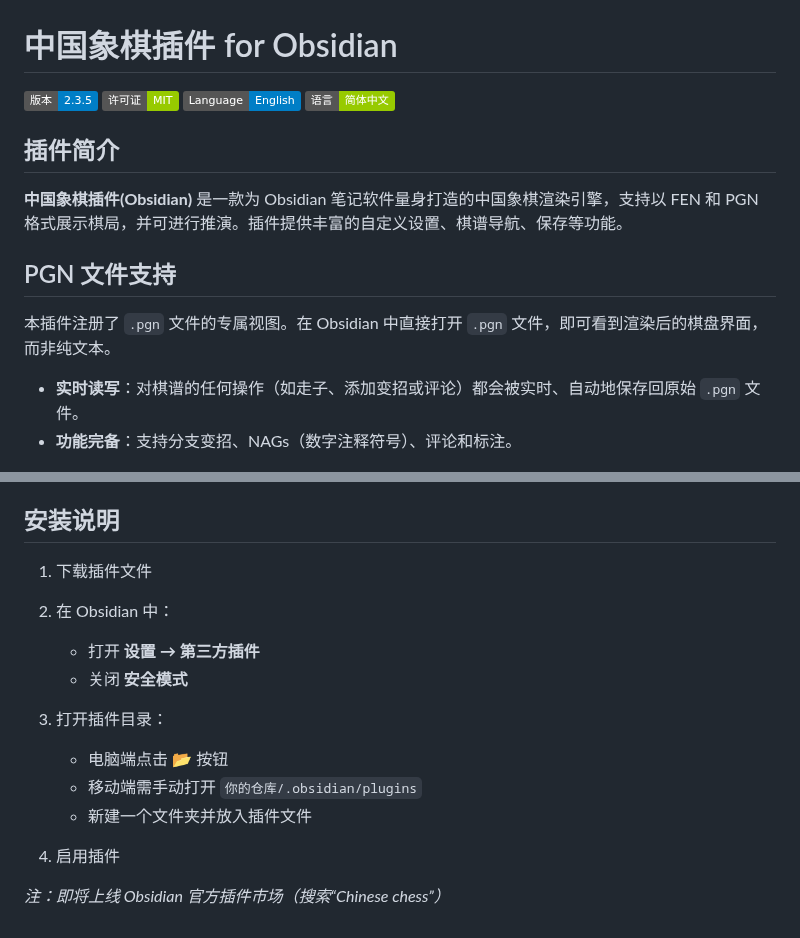
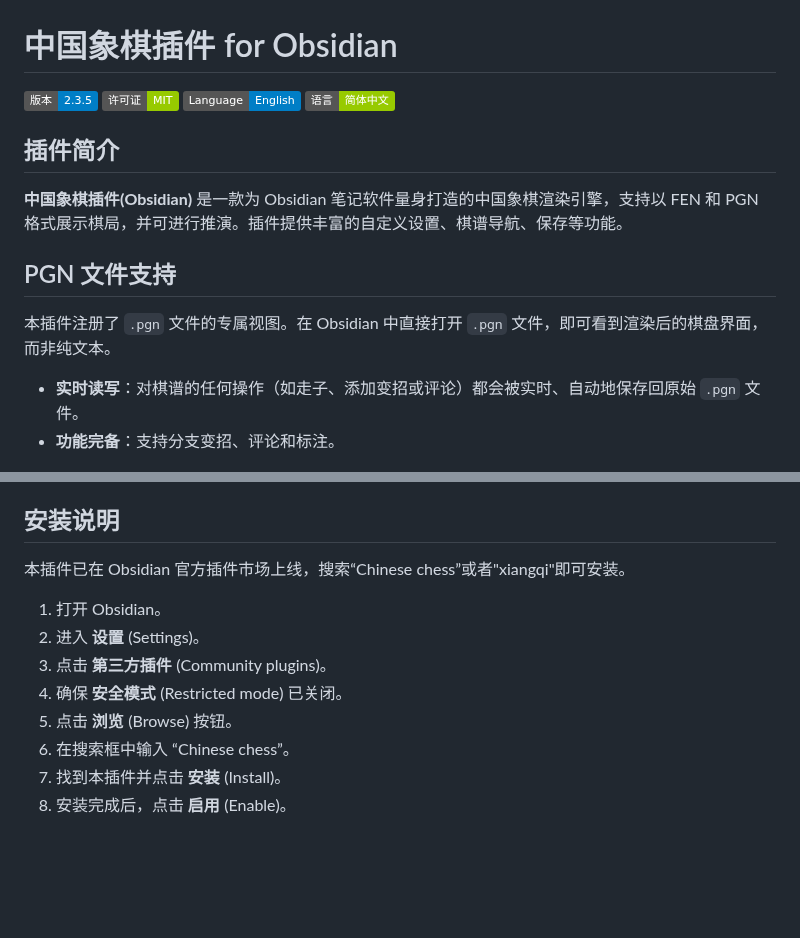
Before and after one commit to west-shell/obsidian-xiangqi, a Markdown page: README.MD, 2 parts joined by grey strips. GitHub-like rendering; badges without logos; blank space fills up the shorter version.

```diff
--- a/README.MD
+++ b/README.MD
@@ -14,7 +14,7 @@
 本插件注册了 `.pgn` 文件的专属视图。在 Obsidian 中直接打开 `.pgn` 文件，即可看到渲染后的棋盘界面，而非纯文本。
 
 - **实时读写**：对棋谱的任何操作（如走子、添加变招或评论）都会被实时、自动地保存回原始 `.pgn` 文件。
-- **功能完备**：支持分支变招、NAGs（数字注释符号）、评论和标注。
+- **功能完备**：支持分支变招、评论和标注。
 
 ![PGN 文件](./IMAGE/PGN文件.png)
 
@@ -131,18 +131,13 @@ p:true
 
 ## 安装说明
 
-1. 下载插件文件
-2. 在 Obsidian 中：
+本插件已在 Obsidian 官方插件市场上线，搜索“Chinese chess”或者"xiangqi"即可安装。
 
-    - 打开 **设置 → 第三方插件**
-    - 关闭 **安全模式**
-
-3. 打开插件目录：
-
-    - 电脑端点击 📂 按钮
-    - 移动端需手动打开 `你的仓库/.obsidian/plugins`
-    - 新建一个文件夹并放入插件文件
-
-4. 启用插件
-
-_注：即将上线 Obsidian 官方插件市场（搜索“Chinese chess”）_
+1. 打开 Obsidian。
+2. 进入 **设置** (Settings)。
+3. 点击 **第三方插件** (Community plugins)。
+4. 确保 **安全模式** (Restricted mode) 已关闭。
+5. 点击 **浏览** (Browse) 按钮。
+6. 在搜索框中输入 “Chinese chess”。
+7. 找到本插件并点击 **安装** (Install)。
+8. 安装完成后，点击 **启用** (Enable)。
```
Also changed, not shown: other parts of README.MD (+2 -2 lines), README.en.MD (+12 -18 lines).
